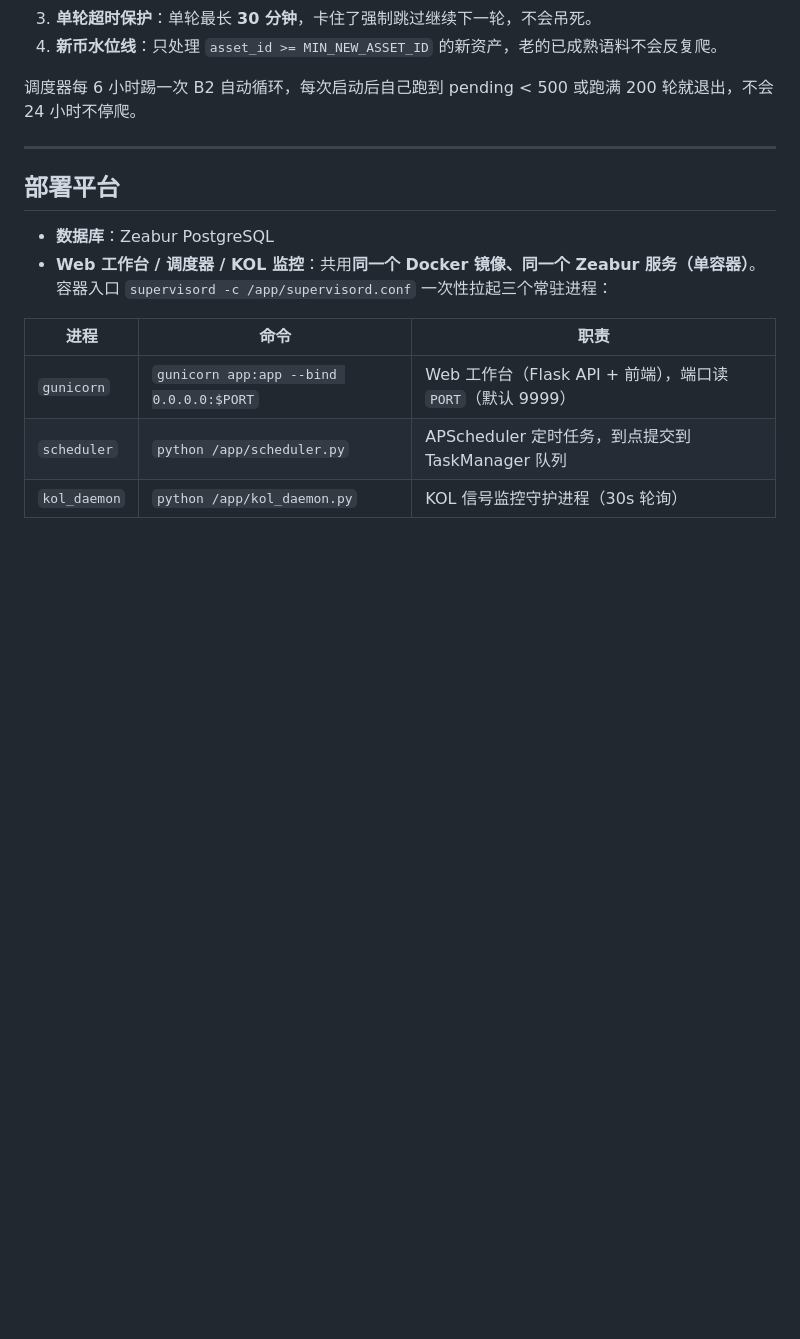
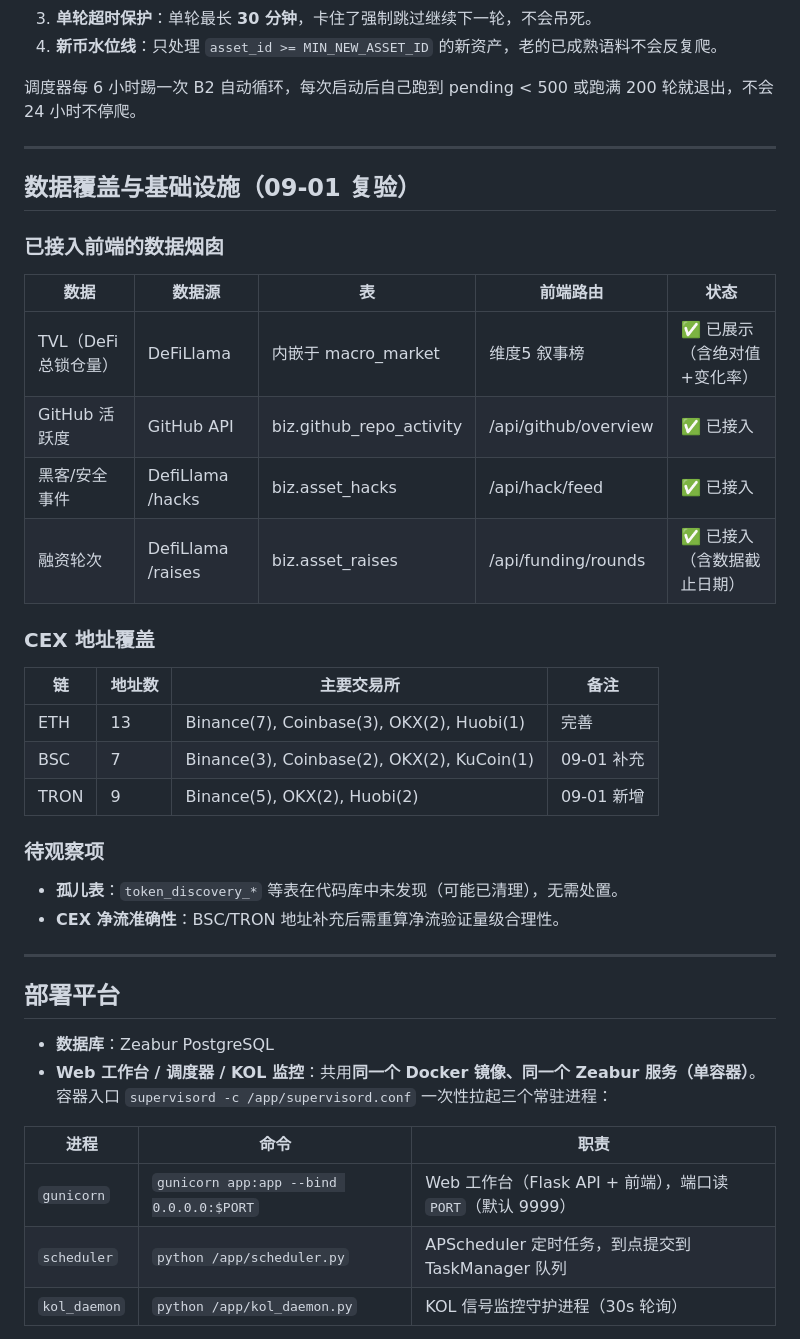
Before and after one commit to TinleyMaster/crypto-profile-collection, a Markdown page: README.md, the part around the change. Rendered like a GitHub page; blank space fills up the shorter version.

Commit message:
docs(P3-A): README新增数据覆盖与基础设施章节（09-01复验）

```diff
--- a/README.md
+++ b/README.md
@@ -1047,6 +1047,32 @@ python scheduler.py --run-once cmc_pipeline   # 立即执行某个任务一次
 
 ---
 
+## 数据覆盖与基础设施（09-01 复验）
+
+### 已接入前端的数据烟囱
+
+| 数据 | 数据源 | 表 | 前端路由 | 状态 |
+|------|--------|-----|---------|------|
+| TVL（DeFi 总锁仓量） | DeFiLlama | 内嵌于 macro_market | 维度5 叙事榜 | ✅ 已展示（含绝对值+变化率） |
+| GitHub 活跃度 | GitHub API | biz.github_repo_activity | /api/github/overview | ✅ 已接入 |
+| 黑客/安全事件 | DefiLlama /hacks | biz.asset_hacks | /api/hack/feed | ✅ 已接入 |
+| 融资轮次 | DefiLlama /raises | biz.asset_raises | /api/funding/rounds | ✅ 已接入（含数据截止日期） |
+
+### CEX 地址覆盖
+
+| 链 | 地址数 | 主要交易所 | 备注 |
+|----|--------|-----------|------|
+| ETH | 13 | Binance(7), Coinbase(3), OKX(2), Huobi(1) | 完善 |
+| BSC | 7 | Binance(3), Coinbase(2), OKX(2), KuCoin(1) | 09-01 补充 |
+| TRON | 9 | Binance(5), OKX(2), Huobi(2) | 09-01 新增 |
+
+### 待观察项
+
+- **孤儿表**：`token_discovery_*` 等表在代码库中未发现（可能已清理），无需处置。
+- **CEX 净流准确性**：BSC/TRON 地址补充后需重算净流验证量级合理性。
+
+---
+
 ## 部署平台
 
 - **数据库**：Zeabur PostgreSQL
```
